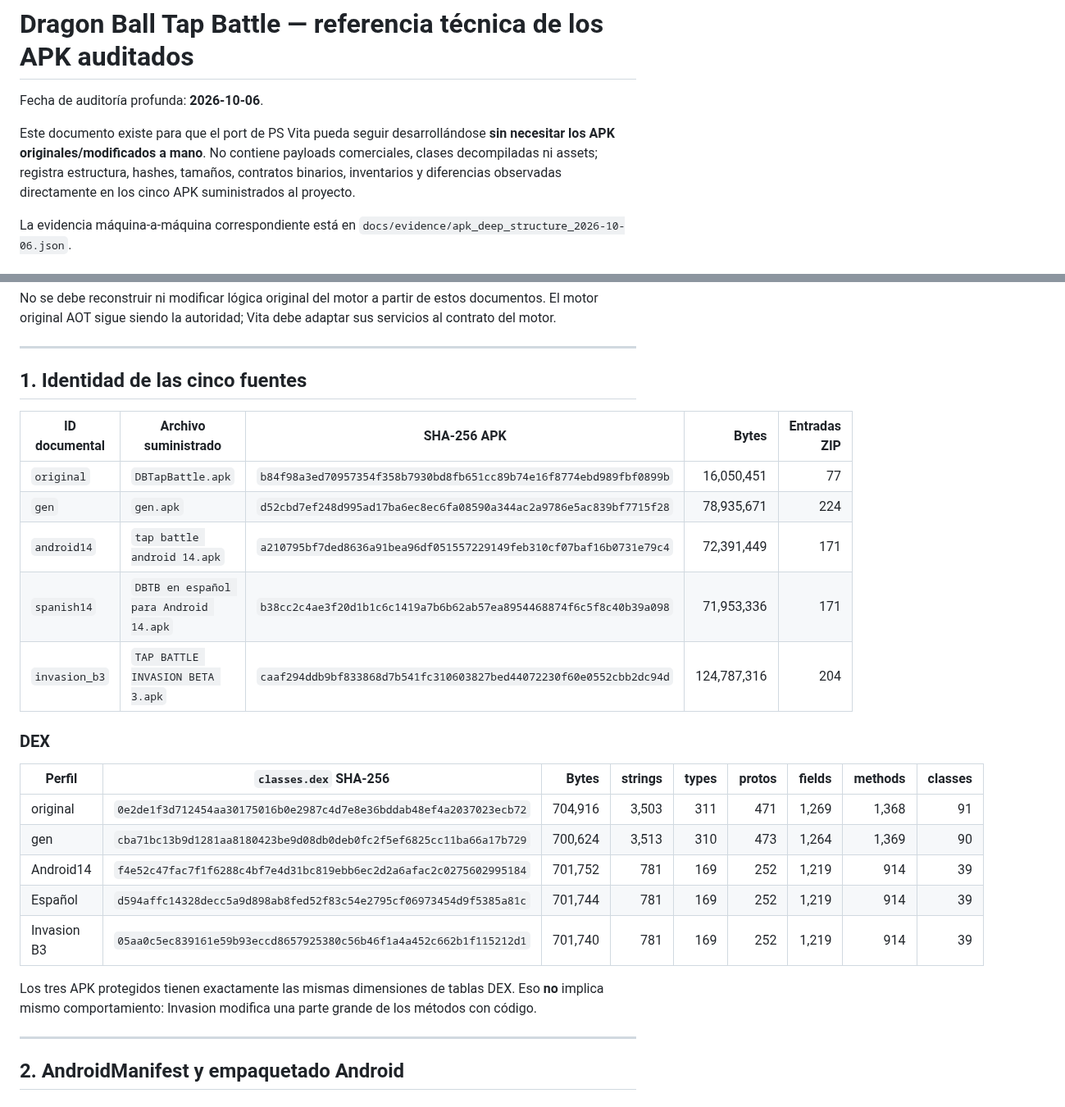
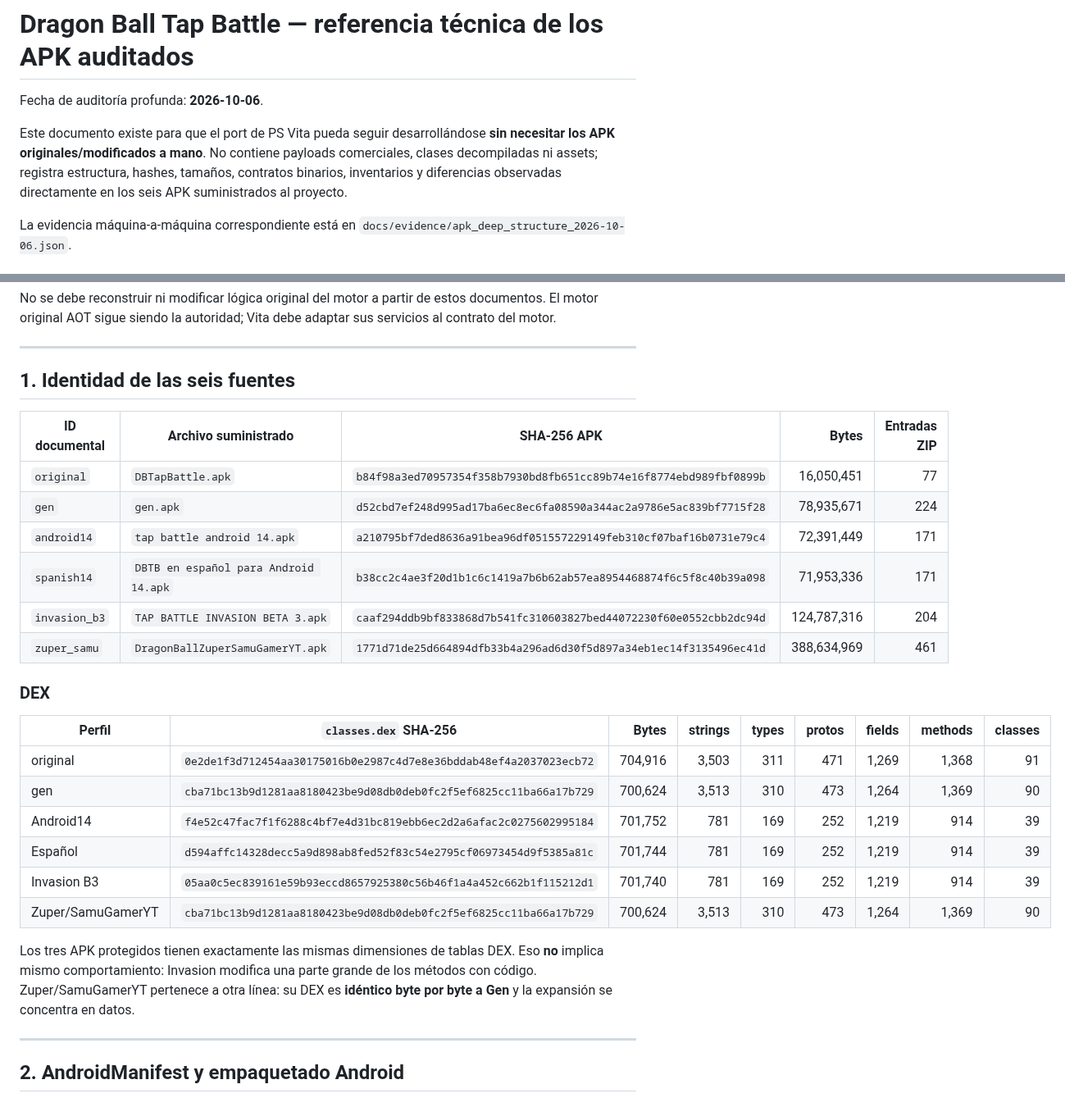
Before and after one commit to VegettoSan/Drag-n-Ball-Tap-Battle-PS-Vita, a Markdown page: docs/APK_TECHNICAL_REFERENCE.md, 2 parts joined by grey strips. Shown at 82% size. Drawn GitHub-style.

```diff
--- a/docs/APK_TECHNICAL_REFERENCE.md
+++ b/docs/APK_TECHNICAL_REFERENCE.md
@@ -2,7 +2,7 @@
 
 Fecha de auditoría profunda: **2026-10-06**.
 
-Este documento existe para que el port de PS Vita pueda seguir desarrollándose **sin necesitar los APK originales/modificados a mano**. No contiene payloads comerciales, clases decompiladas ni assets; registra estructura, hashes, tamaños, contratos binarios, inventarios y diferencias observadas directamente en los cinco APK suministrados al proyecto.
+Este documento existe para que el port de PS Vita pueda seguir desarrollándose **sin necesitar los APK originales/modificados a mano**. No contiene payloads comerciales, clases decompiladas ni assets; registra estructura, hashes, tamaños, contratos binarios, inventarios y diferencias observadas directamente en los seis APK suministrados al proyecto.
 
 La evidencia máquina-a-máquina correspondiente está en `docs/evidence/apk_deep_structure_2026-10-06.json`.
 
@@ -19,7 +19,7 @@ No se debe reconstruir ni modificar lógica original del motor a partir de estos
 
 ---
 
-## 1. Identidad de las cinco fuentes
+## 1. Identidad de las seis fuentes
 
 | ID documental | Archivo suministrado | SHA-256 APK | Bytes | Entradas ZIP |
 |---|---|---|---:|---:|
@@ -28,6 +28,7 @@ No se debe reconstruir ni modificar lógica original del motor a partir de estos
 | `android14` | `tap battle android 14.apk` | `a210795bf7ded8636a91bea96df051557229149feb310cf07baf16b0731e79c4` | 72,391,449 | 171 |
 | `spanish14` | `DBTB en español para Android 14.apk` | `b38cc2c4ae3f20d1b1c6c1419a7b6b62ab57ea8954468874f6c5f8c40b39a098` | 71,953,336 | 171 |
 | `invasion_b3` | `TAP BATTLE INVASION BETA 3.apk` | `caaf294ddb9bf833868d7b541fc310603827bed44072230f60e0552cbb2dc94d` | 124,787,316 | 204 |
+| `zuper_samu` | `DragonBallZuperSamuGamerYT.apk` | `1771d71de25d664894dfb33b4a296ad6d30f5d897a34eb1ec14f3135496ec41d` | 388,634,969 | 461 |
 
 ### DEX
 
@@ -38,8 +39,9 @@ No se debe reconstruir ni modificar lógica original del motor a partir de estos
 | Android14 | `f4e52c47fac7f1f6288c4bf7e4d31bc819ebb6ec2d2a6afac2c0275602995184` | 701,752 | 781 | 169 | 252 | 1,219 | 914 | 39 |
 | Español | `d594affc14328decc5a9d898ab8fed52f83c54e2795cf06973454d9f5385a81c` | 701,744 | 781 | 169 | 252 | 1,219 | 914 | 39 |
 | Invasion B3 | `05aa0c5ec839161e59b93eccd8657925380c56b46f1a4a452c662b1f115212d1` | 701,740 | 781 | 169 | 252 | 1,219 | 914 | 39 |
+| Zuper/SamuGamerYT | `cba71bc13b9d1281aa8180423be9d08db0deb0fc2f5ef6825cc11ba66a17b729` | 700,624 | 3,513 | 310 | 473 | 1,264 | 1,369 | 90 |
 
-Los tres APK protegidos tienen exactamente las mismas dimensiones de tablas DEX. Eso **no** implica mismo comportamiento: Invasion modifica una parte grande de los métodos con código.
+Los tres APK protegidos tienen exactamente las mismas dimensiones de tablas DEX. Eso **no** implica mismo comportamiento: Invasion modifica una parte grande de los métodos con código. Zuper/SamuGamerYT pertenece a otra línea: su DEX es **idéntico byte por byte a Gen** y la expansión se concentra en datos.
 
 ---
 
```
Also changed, not shown: other parts of docs/APK_TECHNICAL_REFERENCE.md (+23 -2 lines).
